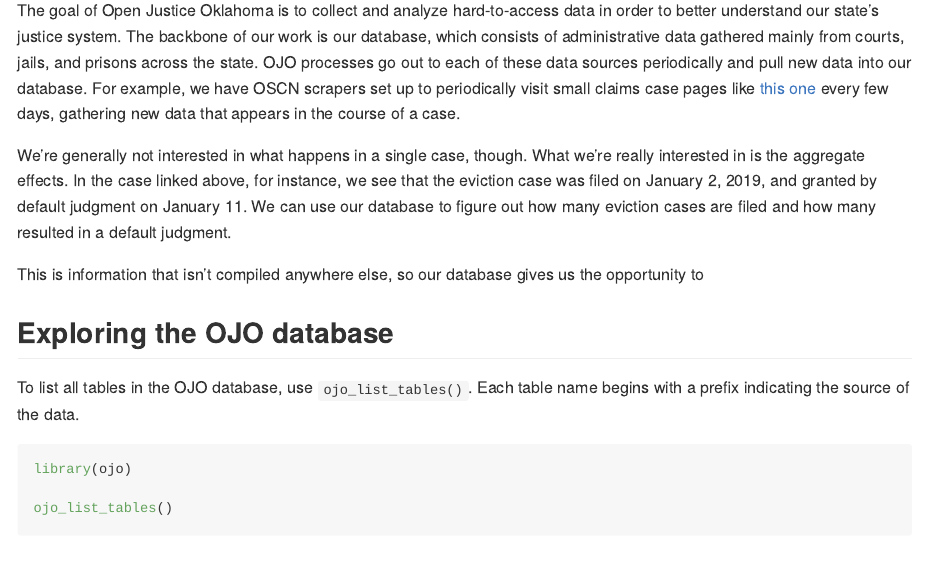
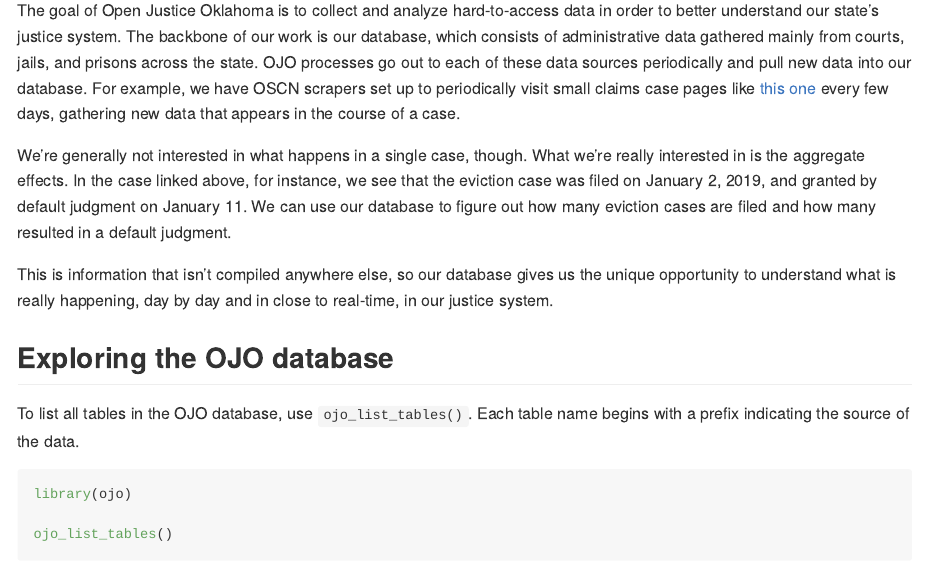
Before and after one commit to openjusticeok/ojodb, an R Markdown document (README.Rmd): the page in a window 1100 px wide, from 580 px down. Rendered offline with R 4.5, knitr and Pandoc, with nearby package versions.

Commit message:
more pkgdown edits

```diff
--- a/README.Rmd
+++ b/README.Rmd
@@ -39,7 +39,7 @@
 
 We're generally not interested in what happens in a single case, though. What we're really interested in is the aggregate effects. In the case linked above, for instance, we see that the eviction case was filed on January 2, 2019, and granted by default judgment on January 11. We can use our database to figure out how many eviction cases are filed and how many resulted in a default judgment.
 
-This is information that isn't compiled anywhere else, so our database  gives us the opportunity to
+This is information that isn't compiled anywhere else, so our database gives us the unique opportunity to understand what is really happening, day by day and in close to real-time, in our justice system.
 
 ## Exploring the OJO database
 
```
Also changed, not shown: README.md, docs/pkgdown.yml, 1 other file.
